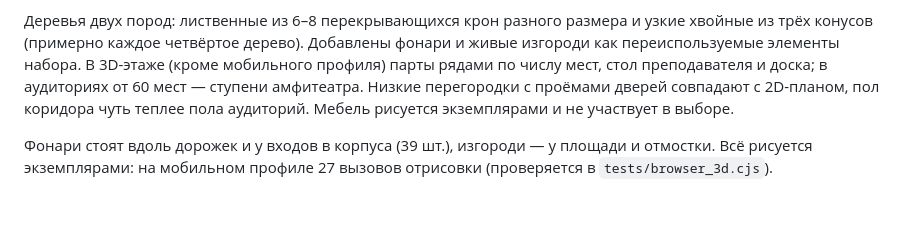
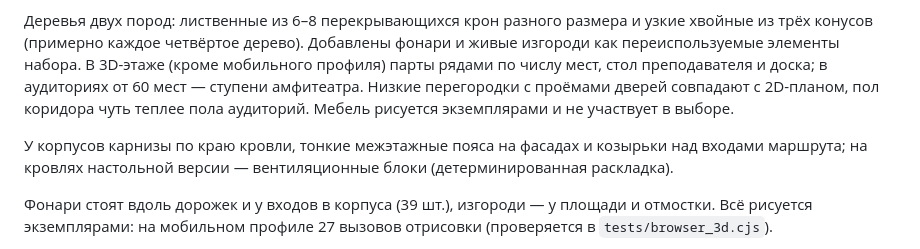
Before and after one commit to MGIMO-MIEM-HERO/student-ai-campus, a Markdown page: docs/architecture-model.md, the part around the change. Rendered like a GitHub page; blank space fills up the shorter version.

Commit message:
3D-фасады: карнизы, межэтажные пояса, козырьки входов, оборудование на кровле; на макете подписан корпус схемы
Co-Authored-By: Claude Opus 5.5 <noreply@anthropic.com>
Claude-Session: https://claude.ai/code/session_01WXnceTRAi8bW5CZN4AeUqz

```diff
--- a/docs/architecture-model.md
+++ b/docs/architecture-model.md
@@ -84,6 +84,8 @@ node tests/browser_navigation.cjs
 
 Деревья двух пород: лиственные из 6–8 перекрывающихся крон разного размера и узкие хвойные из трёх конусов (примерно каждое четвёртое дерево). Добавлены фонари и живые изгороди как переиспользуемые элементы набора. В 3D-этаже (кроме мобильного профиля) парты рядами по числу мест, стол преподавателя и доска; в аудиториях от 60 мест — ступени амфитеатра. Низкие перегородки с проёмами дверей совпадают с 2D-планом, пол коридора чуть теплее пола аудиторий. Мебель рисуется экземплярами и не участвует в выборе.
 
+У корпусов карнизы по краю кровли, тонкие межэтажные пояса на фасадах и козырьки над входами маршрута; на кровлях настольной версии — вентиляционные блоки (детерминированная раскладка).
+
 Фонари стоят вдоль дорожек и у входов в корпуса (39 шт.), изгороди — у площади и отмостки. Всё рисуется экземплярами: на мобильном профиле 27 вызовов отрисовки (проверяется в `tests/browser_3d.cjs`).
 
 При выборе пути камера плавно подлетает к корпусу цели; кнопка корпуса отмечается `aria-pressed`. При `prefers-reduced-motion` перелёт заменяется мгновенной сменой вида.
```
Also changed, not shown: docs/screenshots/student-campus-evening.jpg, docs/screenshots/student-campus3d.jpg, 3 other files.
